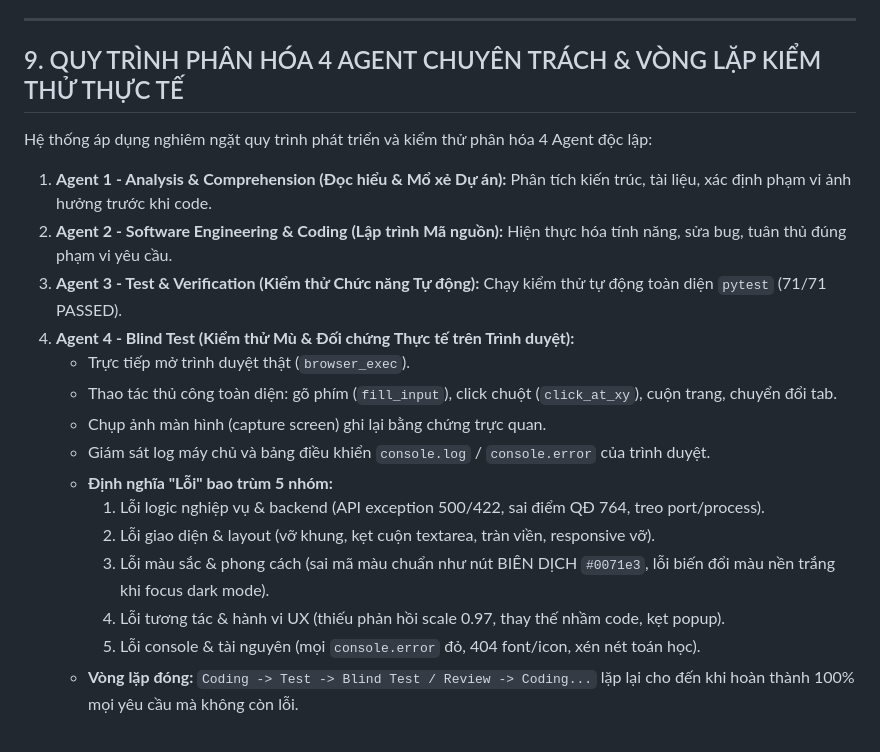
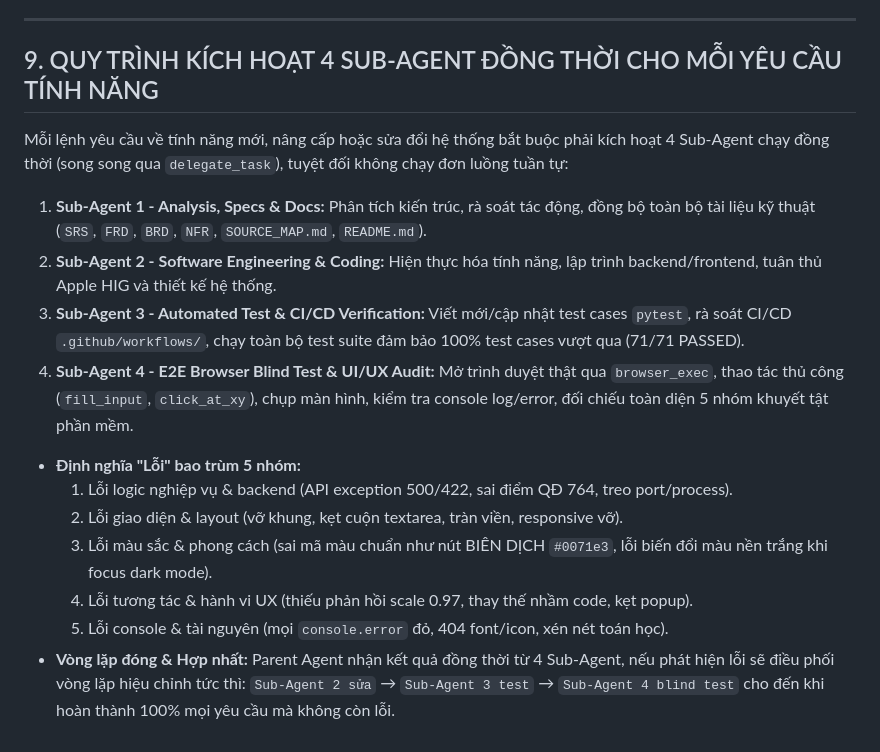
Before and after one commit to ngnsusinn/quesy, a Markdown page: docs/SOURCE_MAP.md, the part around the change. GitHub-like rendering.

```diff
--- a/docs/SOURCE_MAP.md
+++ b/docs/SOURCE_MAP.md
@@ -333,21 +333,18 @@ Hệ thống quản lý **19 thực thể** chia thành 4 nhóm nghiệp vụ:
 
 ---
 
-## 9. QUY TRÌNH PHÂN HÓA 4 AGENT CHUYÊN TRÁCH & VÒNG LẶP KIỂM THỬ THỰC TẾ
+## 9. QUY TRÌNH KÍCH HOẠT 4 SUB-AGENT ĐỒNG THỜI CHO MỖI YÊU CẦU TÍNH NĂNG
 
-Hệ thống áp dụng nghiêm ngặt quy trình phát triển và kiểm thử phân hóa 4 Agent độc lập:
-1. **Agent 1 - Analysis & Comprehension (Đọc hiểu & Mổ xẻ Dự án):** Phân tích kiến trúc, tài liệu, xác định phạm vi ảnh hưởng trước khi code.
-2. **Agent 2 - Software Engineering & Coding (Lập trình Mã nguồn):** Hiện thực hóa tính năng, sửa bug, tuân thủ đúng phạm vi yêu cầu.
-3. **Agent 3 - Test & Verification (Kiểm thử Chức năng Tự động):** Chạy kiểm thử tự động toàn diện `pytest` (71/71 PASSED).
-4. **Agent 4 - Blind Test (Kiểm thử Mù & Đối chứng Thực tế trên Trình duyệt):**
-   - Trực tiếp mở trình duyệt thật (`browser_exec`).
-   - Thao tác thủ công toàn diện: gõ phím (`fill_input`), click chuột (`click_at_xy`), cuộn trang, chuyển đổi tab.
-   - Chụp ảnh màn hình (capture screen) ghi lại bằng chứng trực quan.
-   - Giám sát log máy chủ và bảng điều khiển `console.log` / `console.error` của trình duyệt.
-   - **Định nghĩa "Lỗi" bao trùm 5 nhóm:**
-     1. Lỗi logic nghiệp vụ & backend (API exception 500/422, sai điểm QĐ 764, treo port/process).
-     2. Lỗi giao diện & layout (vỡ khung, kẹt cuộn textarea, tràn viền, responsive vỡ).
-     3. Lỗi màu sắc & phong cách (sai mã màu chuẩn như nút BIÊN DỊCH `#0071e3`, lỗi biến đổi màu nền trắng khi focus dark mode).
-     4. Lỗi tương tác & hành vi UX (thiếu phản hồi scale 0.97, thay thế nhầm code, kẹt popup).
-     5. Lỗi console & tài nguyên (mọi `console.error` đỏ, 404 font/icon, xén nét toán học).
-   - **Vòng lặp đóng:** `Coding -> Test -> Blind Test / Review -> Coding...` lặp lại cho đến khi hoàn thành 100% mọi yêu cầu mà không còn lỗi.
+Mỗi lệnh yêu cầu về tính năng mới, nâng cấp hoặc sửa đổi hệ thống bắt buộc phải kích hoạt 4 Sub-Agent chạy đồng thời (song song qua `delegate_task`), tuyệt đối không chạy đơn luồng tuần tự:
+1. **Sub-Agent 1 - Analysis, Specs & Docs:** Phân tích kiến trúc, rà soát tác động, đồng bộ toàn bộ tài liệu kỹ thuật (`SRS`, `FRD`, `BRD`, `NFR`, `SOURCE_MAP.md`, `README.md`).
+2. **Sub-Agent 2 - Software Engineering & Coding:** Hiện thực hóa tính năng, lập trình backend/frontend, tuân thủ Apple HIG và thiết kế hệ thống.
+3. **Sub-Agent 3 - Automated Test & CI/CD Verification:** Viết mới/cập nhật test cases `pytest`, rà soát CI/CD `.github/workflows/`, chạy toàn bộ test suite đảm bảo 100% test cases vượt qua (71/71 PASSED).
+4. **Sub-Agent 4 - E2E Browser Blind Test & UI/UX Audit:** Mở trình duyệt thật qua `browser_exec`, thao tác thủ công (`fill_input`, `click_at_xy`), chụp màn hình, kiểm tra console log/error, đối chiếu toàn diện 5 nhóm khuyết tật phần mềm.
+
+- **Định nghĩa "Lỗi" bao trùm 5 nhóm:**
+  1. Lỗi logic nghiệp vụ & backend (API exception 500/422, sai điểm QĐ 764, treo port/process).
+  2. Lỗi giao diện & layout (vỡ khung, kẹt cuộn textarea, tràn viền, responsive vỡ).
+  3. Lỗi màu sắc & phong cách (sai mã màu chuẩn như nút BIÊN DỊCH `#0071e3`, lỗi biến đổi màu nền trắng khi focus dark mode).
+  4. Lỗi tương tác & hành vi UX (thiếu phản hồi scale 0.97, thay thế nhầm code, kẹt popup).
+  5. Lỗi console & tài nguyên (mọi `console.error` đỏ, 404 font/icon, xén nét toán học).
+- **Vòng lặp đóng & Hợp nhất:** Parent Agent nhận kết quả đồng thời từ 4 Sub-Agent, nếu phát hiện lỗi sẽ điều phối vòng lặp hiệu chỉnh tức thì: `Sub-Agent 2 sửa` → `Sub-Agent 3 test` → `Sub-Agent 4 blind test` cho đến khi hoàn thành 100% mọi yêu cầu mà không còn lỗi.
```
Also changed, not shown: AGENTS.md (+21 -17 lines).
